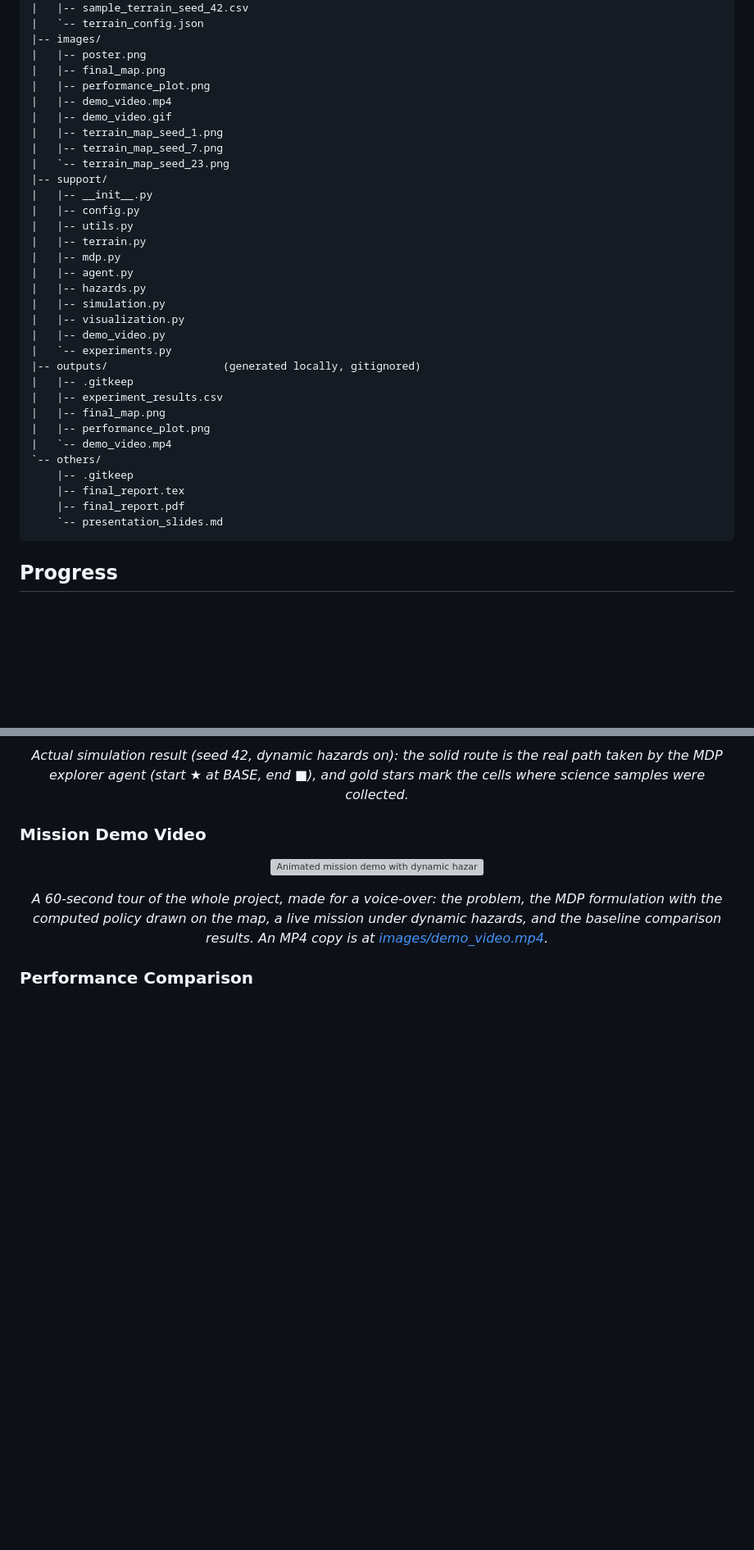
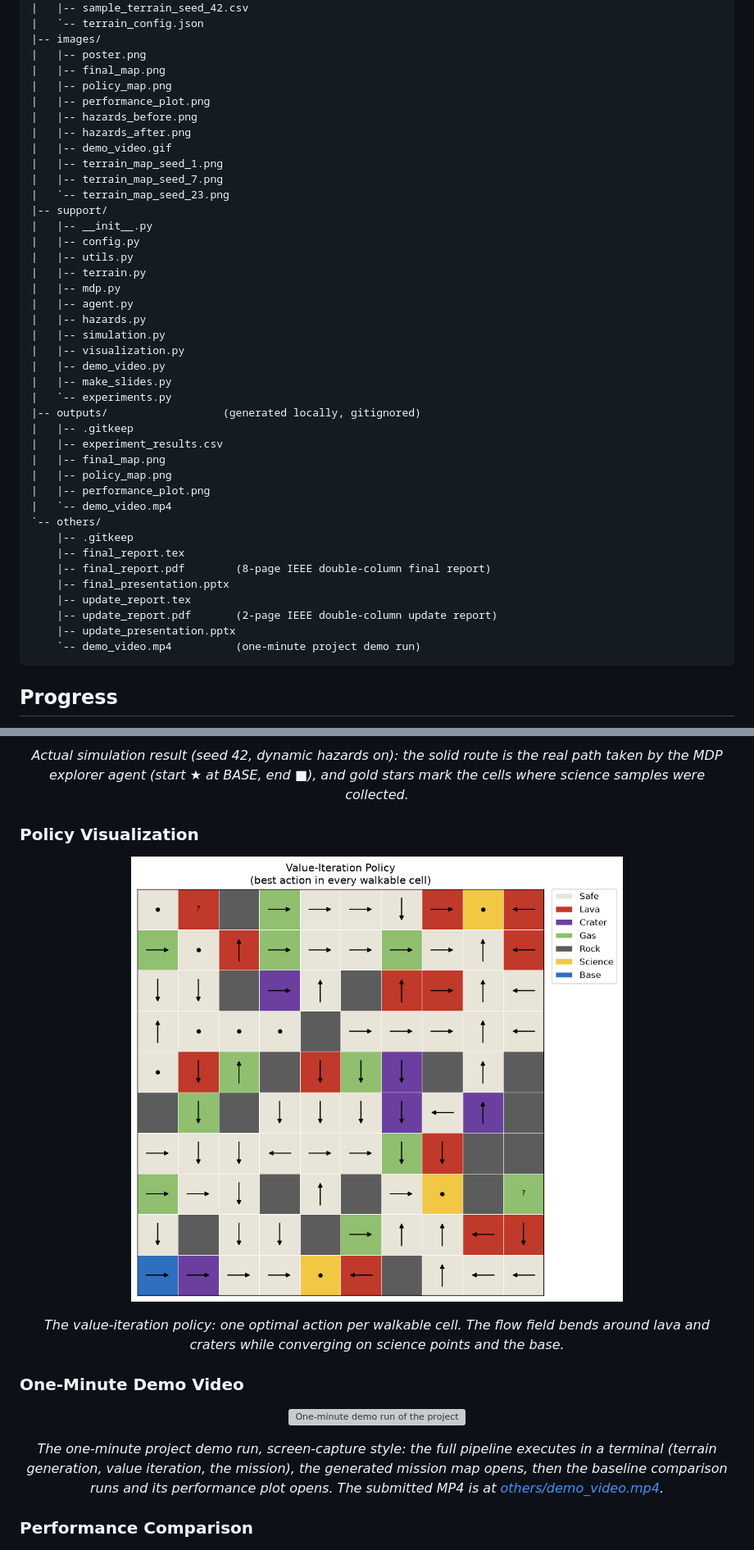
Before and after one commit to MRSHAKILS/Autonomous-Volcanic-Terrain-Exploration-Using-Markov-Decision-Process, a Markdown page: README.md, 2 parts joined by grey strips. Shown at 82% size. Rendered like a GitHub page; pictures changed too: images/policy_map.png (added); blank space fills up the shorter version; grey boxes are pictures that could not be loaded.

````diff
--- a/README.md
+++ b/README.md
@@ -107,8 +107,10 @@ volcanic-mdp-explorer/
 |-- images/
 |   |-- poster.png
 |   |-- final_map.png
+|   |-- policy_map.png
 |   |-- performance_plot.png
-|   |-- demo_video.mp4
+|   |-- hazards_before.png
+|   |-- hazards_after.png
 |   |-- demo_video.gif
 |   |-- terrain_map_seed_1.png
 |   |-- terrain_map_seed_7.png
@@ -124,18 +126,24 @@ volcanic-mdp-explorer/
 |   |-- simulation.py
 |   |-- visualization.py
 |   |-- demo_video.py
+|   |-- make_slides.py
 |   `-- experiments.py
 |-- outputs/                  (generated locally, gitignored)
 |   |-- .gitkeep
 |   |-- experiment_results.csv
 |   |-- final_map.png
+|   |-- policy_map.png
 |   |-- performance_plot.png
 |   `-- demo_video.mp4
 `-- others/
     |-- .gitkeep
     |-- final_report.tex
-    |-- final_report.pdf
-    `-- presentation_slides.md
+    |-- final_report.pdf        (8-page IEEE double-column final report)
+    |-- final_presentation.pptx
+    |-- update_report.tex
+    |-- update_report.pdf       (2-page IEEE double-column update report)
+    |-- update_presentation.pptx
+    `-- demo_video.mp4          (one-minute project demo run)
 ```
 
 ## Progress
@@ -218,14 +226,24 @@ Update 1 code from all four members was merged, and the final update completes t
   <em>Actual simulation result (seed 42, dynamic hazards on): the solid route is the real path taken by the MDP explorer agent (start ★ at BASE, end ■), and gold stars mark the cells where science samples were collected.</em>
 </p>
 
-### Mission Demo Video
+### Policy Visualization
 
 <p align="center">
-  <img src="images/demo_video.gif" alt="Animated mission demo with dynamic hazards" width="700">
+  <img src="images/policy_map.png" alt="Value-iteration policy drawn on the terrain" width="600">
 </p>
 
 <p align="center">
-  <em>A 60-second tour of the whole project, made for a voice-over: the problem, the MDP formulation with the computed policy drawn on the map, a live mission under dynamic hazards, and the baseline comparison results. An MP4 copy is at <a href="images/demo_video.mp4">images/demo_video.mp4</a>.</em>
+  <em>The value-iteration policy: one optimal action per walkable cell. The flow field bends around lava and craters while converging on science points and the base.</em>
+</p>
+
+### One-Minute Demo Video
+
+<p align="center">
+  <img src="images/demo_video.gif" alt="One-minute demo run of the project" width="700">
+</p>
+
+<p align="center">
+  <em>The one-minute project demo run, screen-capture style: the full pipeline executes in a terminal (terrain generation, value iteration, the mission), the generated mission map opens, then the baseline comparison runs and its performance plot opens. The submitted MP4 is at <a href="others/demo_video.mp4">others/demo_video.mp4</a>.</em>
 </p>
 
 ### Performance Comparison
````
Also changed, not shown: other parts of README.md (+6 -3 lines), others/presentation_slides.md (deleted, +0 -109 lines), images/hazards_after.png (added), images/hazards_before.png (added), 13 other files.
